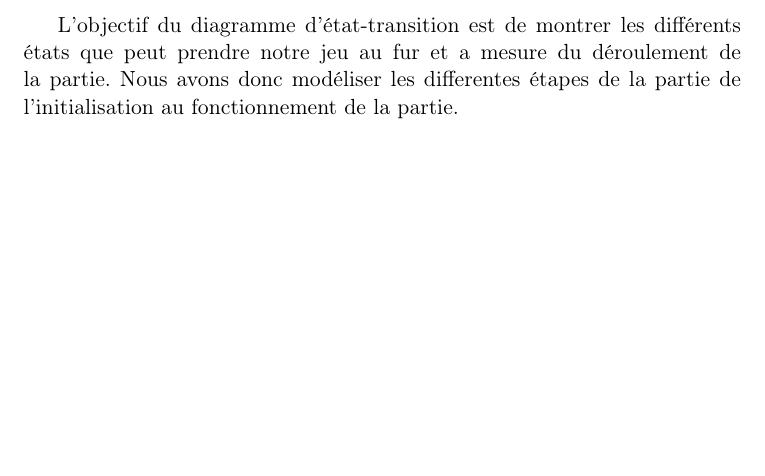
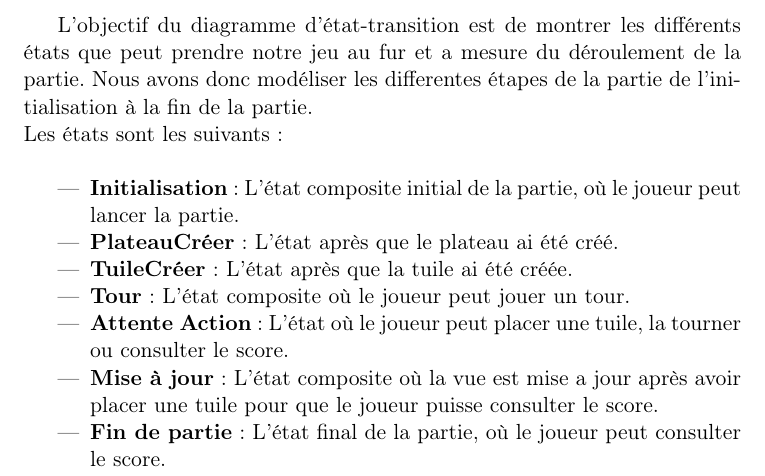
Before and after one commit to killianmathias/Projet-CO, a LaTeX document (Rapport projet.tex): part of page 8 of 9, cut so that both start at the same text, the shorter picture padded with empty space. Compiled offline with pdfLaTeX.

Commit message:
avancement rapport

```diff
--- a/Rapport projet.tex
+++ b/Rapport projet.tex
@@ -102,7 +102,18 @@ Le joueur est l'acteur principal et peut interagir avec le système \verb|Jeu| v
     \caption{Diagramme d'état-transition}
     \label{diagrammeEtatTransition}
 \end{figure}
-L'objectif du diagramme d'état-transition est de montrer les différents états que peut prendre notre jeu au fur et a mesure du déroulement de la partie. Nous avons donc modéliser les differentes étapes de la partie de l'initialisation au fonctionnement de la partie.
+L'objectif du diagramme d'état-transition est de montrer les différents états que peut prendre notre jeu au fur et a mesure du déroulement de la partie. Nous avons donc modéliser les differentes étapes de la partie de l'initialisation à la fin de la partie.\\
+Les états sont les suivants :\\
+\begin{itemize}
+    \item \textbf{Initialisation} : L'état composite initial de la partie, où le joueur peut lancer la partie.
+    \item \textbf{PlateauCréer} : L'état après que le plateau ai été créé.
+    \item \textbf{TuileCréer} : L'état après que la tuile ai été créée.
+    \item \textbf{Tour} : L'état composite où le joueur peut jouer un tour.
+    \item \textbf{Attente Action} : L'état où le joueur peut placer une tuile, la tourner ou consulter le score.
+    \item \textbf{Mise à jour} : L'état composite où la vue est mise a jour après avoir placer une tuile pour que le joueur puisse consulter le score.
+    \item \textbf{Fin de partie} : L'état final de la partie, où le joueur peut consulter le score.
+\end{itemize}
+
 \newpage
 \section{Patrons de conception}
 Pour modéliser notre jeu DorfJavatik, nous avons utilisé trois patrons de conception différents : l'Observateur, la Factory et le Singleton. \\
```
